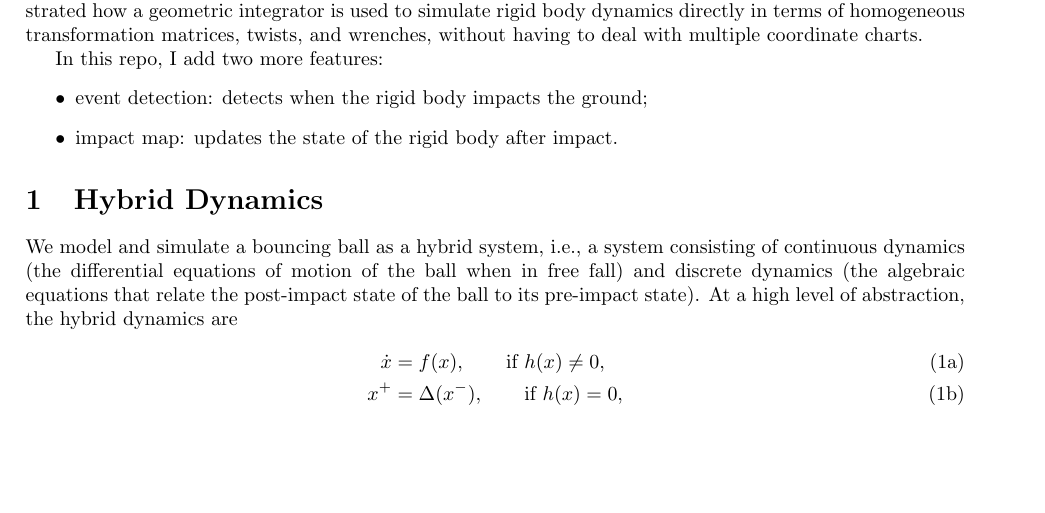
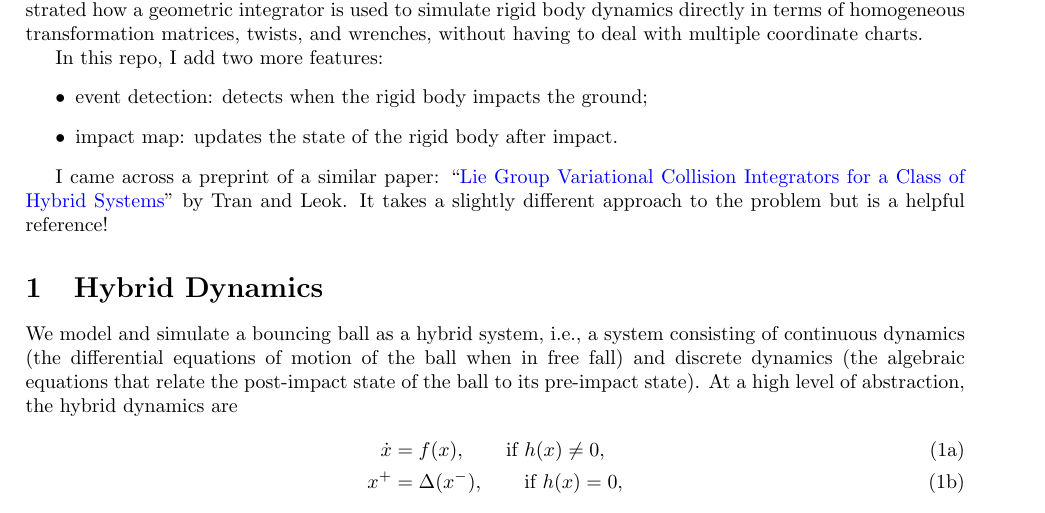
Before and after one commit to dlynch7/geom_rbdyn_impacts, a LaTeX document (docs/geom_int_rbdyn_with_impacts.tex): part of page 1 of 5, cut so that both start at the same text, the shorter picture padded with empty space. Compiled offline with pdfLaTeX.

Commit message:
added link to Tran & Leok preprint

```diff
--- a/docs/geom_int_rbdyn_with_impacts.tex
+++ b/docs/geom_int_rbdyn_with_impacts.tex
@@ -103,6 +103,8 @@ In this repo, I add two more features:
 	\item event detection: detects when the rigid body impacts the ground;
 	\item impact map: updates the state of the rigid body after impact.
 \end{itemize}
+
+I came across a preprint of a similar paper: ``\href{https://mathweb.ucsd.edu/~mleok/pdf/TrLe2023_collisions.pdf}{Lie Group Variational Collision Integrators for a Class of Hybrid Systems}'' by Tran and Leok. It takes a slightly different approach to the problem but is a helpful reference!
 
 \section{Hybrid Dynamics}
 We model and simulate a bouncing ball as a hybrid system, \ie a system consisting of continuous dynamics (the differential equations of motion of the ball when in free fall) and discrete dynamics (the algebraic equations that relate the post-impact state of the ball to its pre-impact state).
```
Also changed, not shown: docs/geom_int_rbdyn_with_impacts.pdf.
